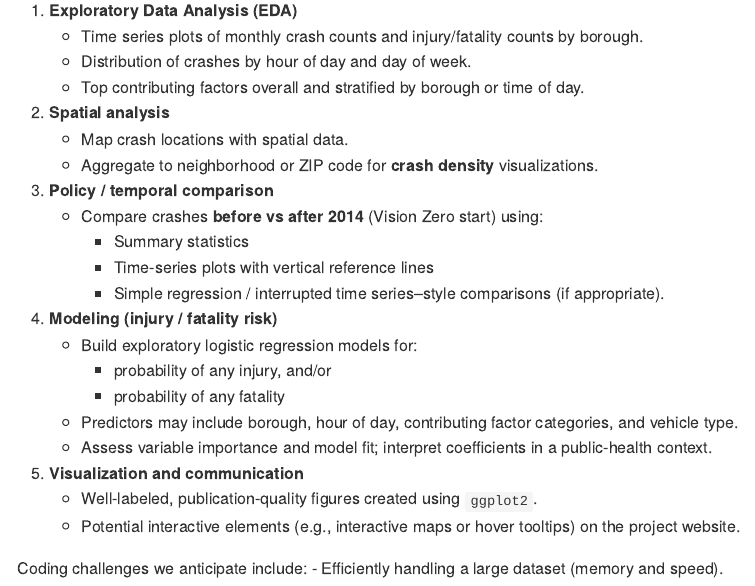
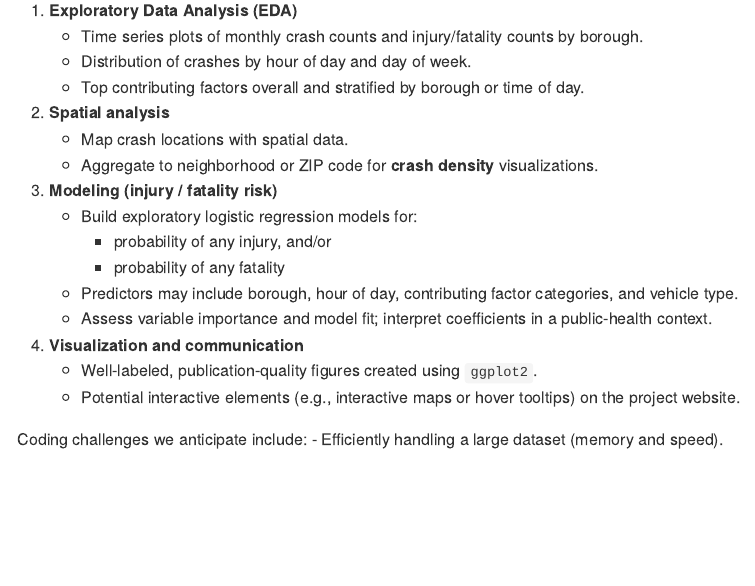
Before and after one commit to W1nnieee/p8105_final, an R Markdown document (final_proposal.Rmd): the page in a window 1100 px wide, from 1470 px down. The pictures show the output file final_proposal.md that the author committed with the source, drawn offline in the style of GitHub.

Commit message:
modified plan

```diff
--- a/final_proposal.Rmd
+++ b/final_proposal.Rmd
@@ -44,18 +44,13 @@ Since we have a large data set, we plan to restrict the main analysis to a recen
    - Map crash locations with spatial data.
    - Aggregate to neighborhood or ZIP code for **crash density** visualizations.
 
-3. **Policy / temporal comparison**
-   - Compare crashes **before vs after 2014** (Vision Zero start) using:
-     - Summary statistics
-     - Time-series plots with vertical reference lines
-     - Simple regression / interrupted time series–style comparisons (if appropriate).
-4. **Modeling (injury / fatality risk)**
+3. **Modeling (injury / fatality risk)**
    - Build exploratory logistic regression models for:
      - probability of any injury, and/or
      - probability of any fatality
    - Predictors may include borough, hour of day, contributing factor categories, and vehicle type.
    - Assess variable importance and model fit; interpret coefficients in a public-health context.
-5. **Visualization and communication**
+4. **Visualization and communication**
    - Well-labeled, publication-quality figures created using `ggplot2`.
    - Potential interactive elements (e.g., interactive maps or hover tooltips) on the project website.
 
```
Also changed, not shown: final_proposal.md.
